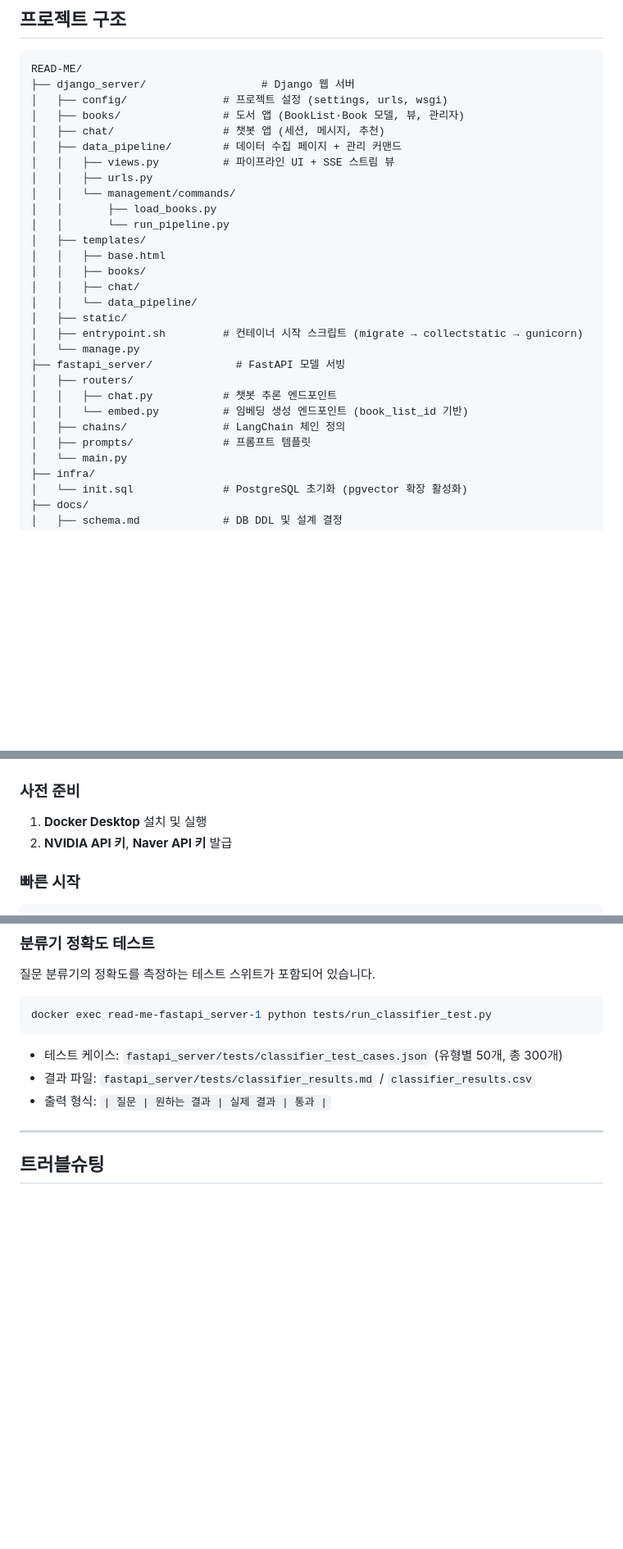
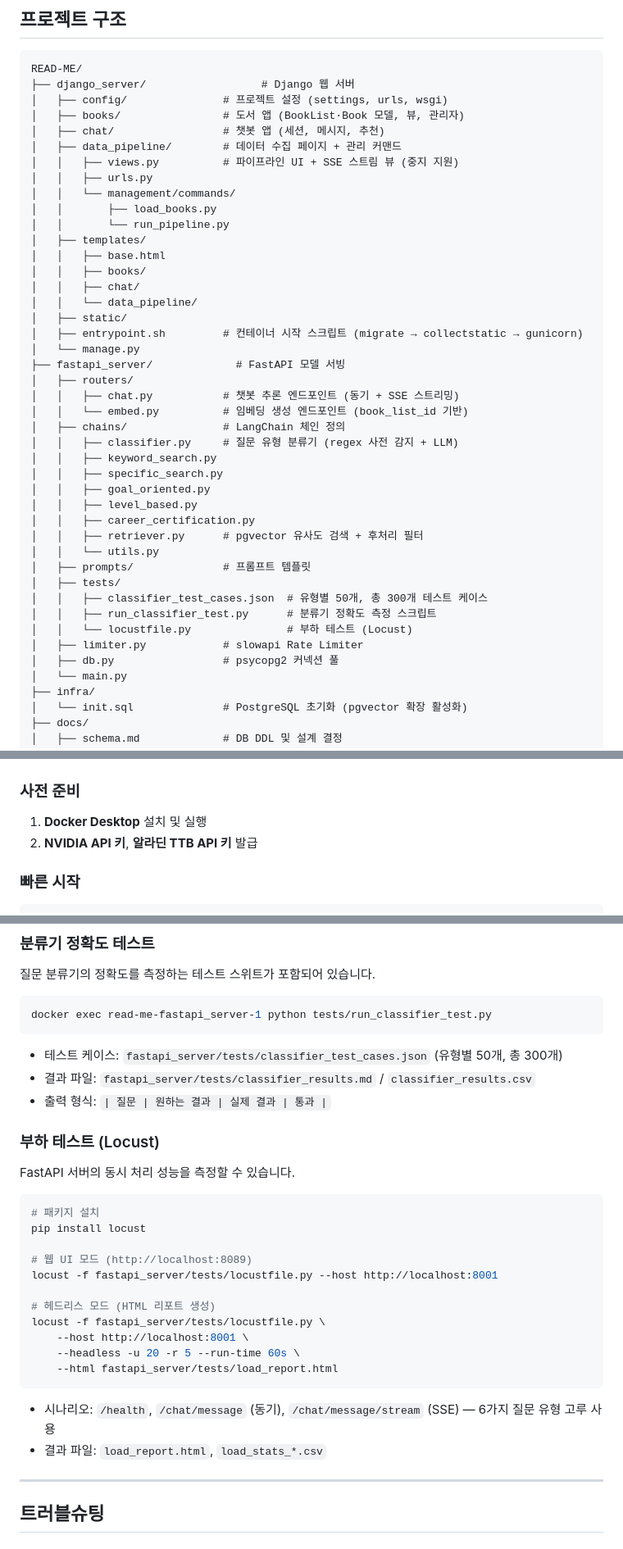
Before and after one commit to khs980714/READ-ME, a Markdown page: README.md, 3 parts joined by grey strips. Shown at 82% size. GitHub-like rendering; blank space fills up the shorter version.

Commit message:
docs: README 현행화 — Rate Limiting, 부하 테스트, 체인 구조 반영
- 서비스 개요에 IP 기반 Rate Limiting 항목 추가
- 프로젝트 구조에 chains/ 세부 파일, tests/, limiter.py, db.py 추가
- 챗봇 질문 유형에 regex 사전 분류 설명 추가
- 파이프라인 중지 버튼 안내 추가
- 부하 테스트(Locust) 섹션 신규 추가
- FastAPI 임베딩 차원 불일치 트러블슈팅 추가
- 사전 준비에서 Naver API 키 제거 (알라딘으로 대체됨)

Co-Authored-By: Claude Sonnet 4.6 <noreply@anthropic.com>

````diff
--- a/README.md
+++ b/README.md
@@ -53,7 +54,7 @@ READ-ME/
 │   ├── books/                # 도서 앱 (BookList·Book 모델, 뷰, 관리자)
 │   ├── chat/                 # 챗봇 앱 (세션, 메시지, 추천)
 │   ├── data_pipeline/        # 데이터 수집 페이지 + 관리 커맨드
-│   │   ├── views.py          # 파이프라인 UI + SSE 스트림 뷰
+│   │   ├── views.py          # 파이프라인 UI + SSE 스트림 뷰 (중지 지원)
 │   │   ├── urls.py
 │   │   └── management/commands/
 │   │       ├── load_books.py
@@ -68,10 +69,24 @@ READ-ME/
 │   └── manage.py
 ├── fastapi_server/             # FastAPI 모델 서빙
 │   ├── routers/
-│   │   ├── chat.py           # 챗봇 추론 엔드포인트
+│   │   ├── chat.py           # 챗봇 추론 엔드포인트 (동기 + SSE 스트리밍)
 │   │   └── embed.py          # 임베딩 생성 엔드포인트 (book_list_id 기반)
 │   ├── chains/               # LangChain 체인 정의
+│   │   ├── classifier.py     # 질문 유형 분류기 (regex 사전 감지 + LLM)
+│   │   ├── keyword_search.py
+│   │   ├── specific_search.py
+│   │   ├── goal_oriented.py
+│   │   ├── level_based.py
+│   │   ├── career_certification.py
+│   │   ├── retriever.py      # pgvector 유사도 검색 + 후처리 필터
+│   │   └── utils.py
 │   ├── prompts/              # 프롬프트 템플릿
+│   ├── tests/
+│   │   ├── classifier_test_cases.json  # 유형별 50개, 총 300개 테스트 케이스
+│   │   ├── run_classifier_test.py      # 분류기 정확도 측정 스크립트
+│   │   └── locustfile.py               # 부하 테스트 (Locust)
+│   ├── limiter.py            # slowapi Rate Limiter
+│   ├── db.py                 # psycopg2 커넥션 풀
 │   └── main.py
 ├── infra/
 │   └── init.sql              # PostgreSQL 초기화 (pgvector 확장 활성화)
@@ -247,7 +264,7 @@ cp .env.example .env
 ### 사전 준비
 
 1. **Docker Desktop** 설치 및 실행
-2. **NVIDIA API 키**, **Naver API 키** 발급
+2. **NVIDIA API 키**, **알라딘 TTB API 키** 발급
 
 ### 빠른 시작
 
@@ -352,6 +369,27 @@ docker exec read-me-fastapi_server-1 python tests/run_classifier_test.py
 - 결과 파일: `fastapi_server/tests/classifier_results.md` / `classifier_results.csv`
 - 출력 형식: `| 질문 | 원하는 결과 | 실제 결과 | 통과 |`
 
+### 부하 테스트 (Locust)
+
+FastAPI 서버의 동시 처리 성능을 측정할 수 있습니다.
+
+```bash
+# 패키지 설치
+pip install locust
+
+# 웹 UI 모드 (http://localhost:8089)
+locust -f fastapi_server/tests/locustfile.py --host http://localhost:8001
+
+# 헤드리스 모드 (HTML 리포트 생성)
+locust -f fastapi_server/tests/locustfile.py \
+    --host http://localhost:8001 \
+    --headless -u 20 -r 5 --run-time 60s \
+    --html fastapi_server/tests/load_report.html
+```
+
+- 시나리오: `/health`, `/chat/message` (동기), `/chat/message/stream` (SSE) — 6가지 질문 유형 고루 사용
+- 결과 파일: `load_report.html`, `load_stats_*.csv`
+
 ---
 
 ## 트러블슈팅
````
Also changed, not shown: other parts of README.md (+15 -2 lines).
